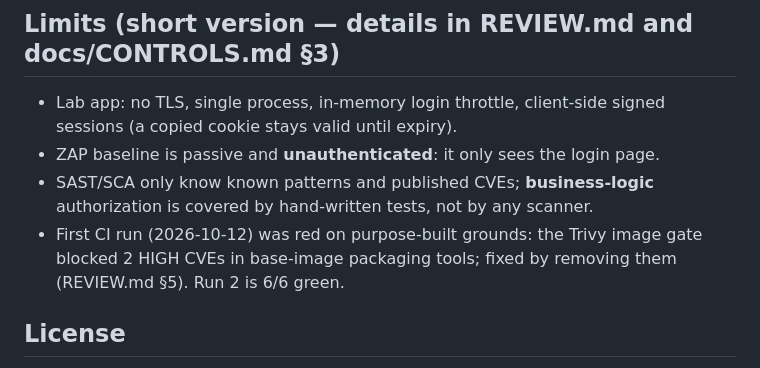
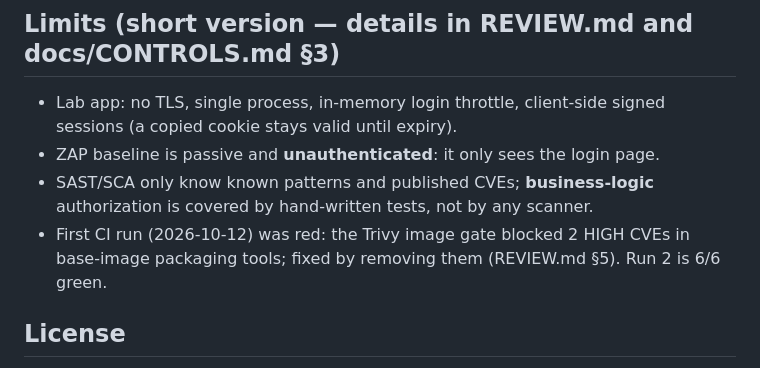
Before and after one commit to mohamedelds849-bit/appsec-devsecops-pipeline, a Markdown page: README.md, the part around the change. GitHub-like rendering.

Commit message:
README: wording

```diff
--- a/README.md
+++ b/README.md
@@ -125,7 +125,7 @@ C:\Users\VIET\tools\gitleaks\gitleaks.exe git --redact .
 - ZAP baseline is passive and **unauthenticated**: it only sees the login page.
 - SAST/SCA only know known patterns and published CVEs; **business-logic** authorization is
   covered by hand-written tests, not by any scanner.
-- First CI run (2026-10-12) was red on purpose-built grounds: the Trivy image gate blocked 2 HIGH
+- First CI run (2026-10-12) was red: the Trivy image gate blocked 2 HIGH
   CVEs in base-image packaging tools; fixed by removing them (REVIEW.md §5). Run 2 is 6/6 green.
 
 ## License
```
